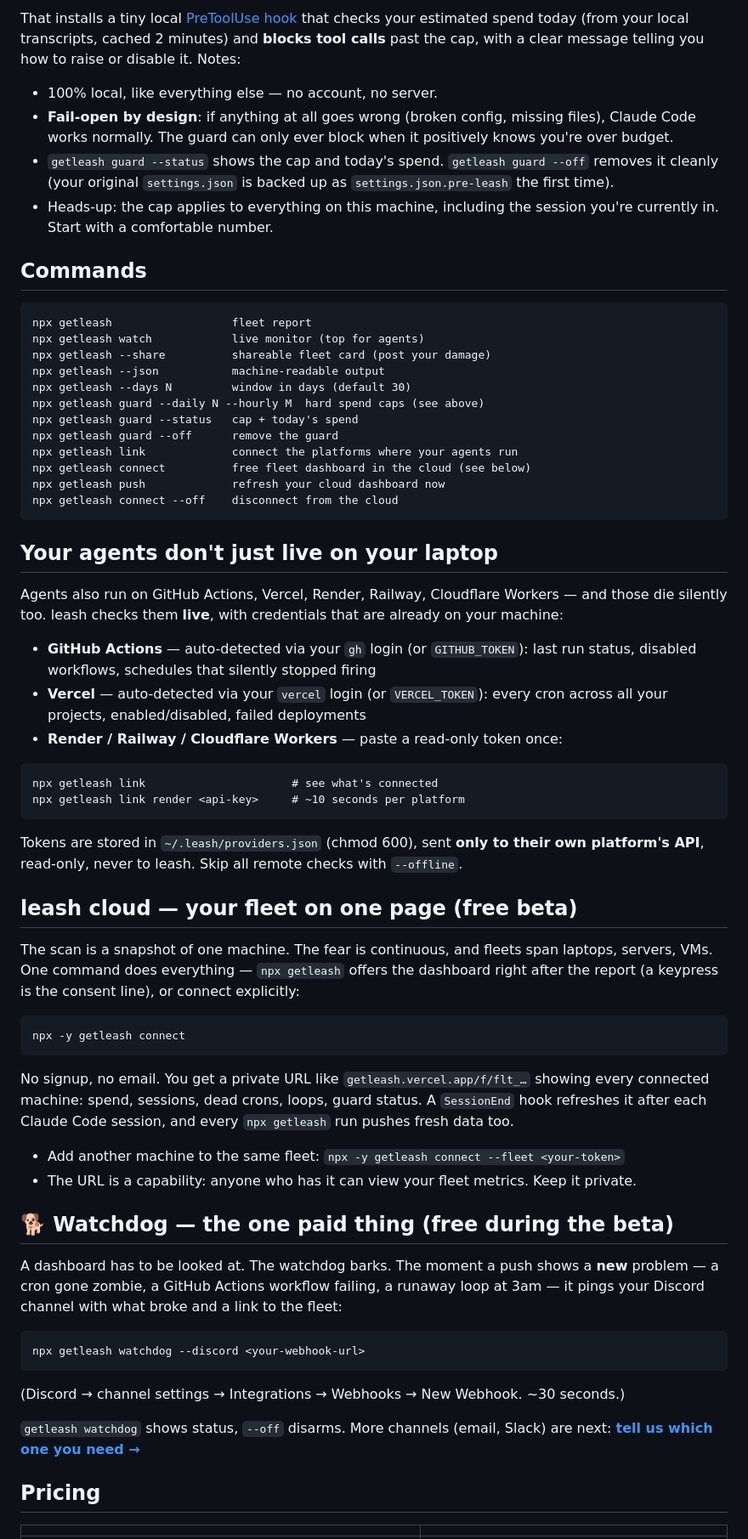
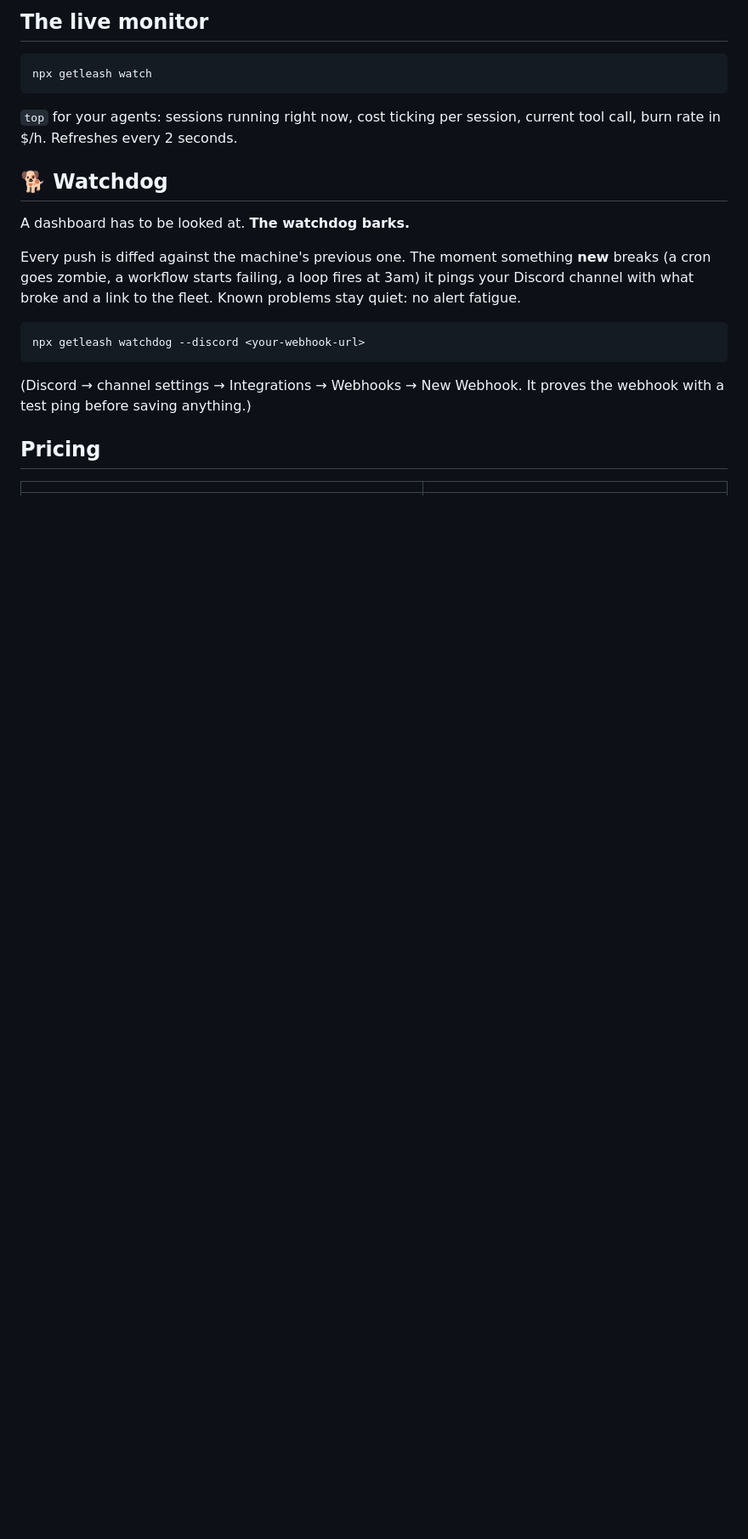
Before and after one commit to VicKayro/leash, a Markdown page: README.md, the part around one of its changes. Shown at 85% size. Drawn GitHub-style; blank space fills up the shorter version.

````diff
--- a/README.md
+++ b/README.md
@@ -93,67 +87,23 @@ The two caps do different jobs: `--daily` is your overall budget, `--hourly` is
 
-That installs a tiny local [PreToolUse hook](https://docs.anthropic.com/en/docs/claude-code/hooks) that checks your estimated spend today (from your local transcripts, cached 2 minutes) and **blocks tool calls** past the cap, with a clear message telling you how to raise or disable it. Notes:
-
-- 100% local, like everything else — no account, no server.
-- **Fail-open by design**: if anything at all goes wrong (broken config, missing files), Claude Code works normally. The guard can only ever block when it positively knows you're over budget.
-- `getleash guard --status` shows the cap and today's spend. `getleash guard --off` removes it cleanly (your original `settings.json` is backed up as `settings.json.pre-leash` the first time).
-- Heads-up: the cap applies to everything on this machine, including the session you're currently in. Start with a comfortable number.
-
-## Commands
+## The live monitor
 
 ```
-npx getleash                  fleet report
-npx getleash watch            live monitor (top for agents)
-npx getleash --share          shareable fleet card (post your damage)
-npx getleash --json           machine-readable output
-npx getleash --days N         window in days (default 30)
-npx getleash guard --daily N --hourly M  hard spend caps (see above)
-npx getleash guard --status   cap + today's spend
-npx getleash guard --off      remove the guard
-npx getleash link             connect the platforms where your agents run
-npx getleash connect          free fleet dashboard in the cloud (see below)
-npx getleash push             refresh your cloud dashboard now
-npx getleash connect --off    disconnect from the cloud
+npx getleash watch
 ```
 
-## Your agents don't just live on your laptop
+`top` for your agents: sessions running right now, cost ticking per session, current tool call, burn rate in $/h. Refreshes every 2 seconds.
 
-Agents also run on GitHub Actions, Vercel, Render, Railway, Cloudflare Workers — and those die silently too. leash checks them **live**, with credentials that are already on your machine:
+## 🐕 Watchdog
 
-- **GitHub Actions** — auto-detected via your `gh` login (or `GITHUB_TOKEN`): last run status, disabled workflows, schedules that silently stopped firing
-- **Vercel** — auto-detected via your `vercel` login (or `VERCEL_TOKEN`): every cron across all your projects, enabled/disabled, failed deployments
-- **Render / Railway / Cloudflare Workers** — paste a read-only token once:
+A dashboard has to be looked at. **The watchdog barks.**
 
-```
-npx getleash link                      # see what's connected
-npx getleash link render <api-key>     # ~10 seconds per platform
-```
-
-Tokens are stored in `~/.leash/providers.json` (chmod 600), sent **only to their own platform's API**, read-only, never to leash. Skip all remote checks with `--offline`.
-
-## leash cloud — your fleet on one page (free beta)
-
-The scan is a snapshot of one machine. The fear is continuous, and fleets span laptops, servers, VMs. One command does everything — `npx getleash` offers the dashboard right after the report (a keypress is the consent line), or connect explicitly:
-
-```
-npx -y getleash connect
-```
-
-No signup, no email. You get a private URL like `getleash.vercel.app/f/flt_…` showing every connected machine: spend, sessions, dead crons, loops, guard status. A `SessionEnd` hook refreshes it after each Claude Code session, and every `npx getleash` run pushes fresh data too.
-
-- Add another machine to the same fleet: `npx -y getleash connect --fleet <your-token>`
-- The URL is a capability: anyone who has it can view your fleet metrics. Keep it private.
-
-## 🐕 Watchdog — the one paid thing (free during the beta)
-
-A dashboard has to be looked at. The watchdog barks. The moment a push shows a **new** problem — a cron gone zombie, a GitHub Actions workflow failing, a runaway loop at 3am — it pings your Discord channel with what broke and a link to the fleet:
+Every push is diffed against the machine's previous one. The moment something **new** breaks (a cron goes zombie, a workflow starts failing, a loop fires at 3am) it pings your Discord channel with what broke and a link to the fleet. Known problems stay quiet: no alert fatigue.
 
 ```
 npx getleash watchdog --discord <your-webhook-url>
 ```
 
-(Discord → channel settings → Integrations → Webhooks → New Webhook. ~30 seconds.)
-
-`getleash watchdog` shows status, `--off` disarms. More channels (email, Slack) are next: **[tell us which one you need →](https://github.com/VicKayro/leash/issues/1)**
+(Discord → channel settings → Integrations → Webhooks → New Webhook. It proves the webhook with a test ping before saving anything.)
 
 ## Pricing
 
````
Also changed, not shown: other parts of README.md (+136 -73 lines), .github/ISSUE_TEMPLATE/bug_report.md (added, +19 -0 lines), .github/ISSUE_TEMPLATE/platform_request.md (added, +11 -0 lines), CHANGELOG.md (added, +63 -0 lines), CONTRIBUTING.md (added, +48 -0 lines), SECURITY.md (added, +20 -0 lines), cli/README.md (+143 -124 lines), docs/img/dashboard.png (added), docs/img/report.png (added), 3 other files.
